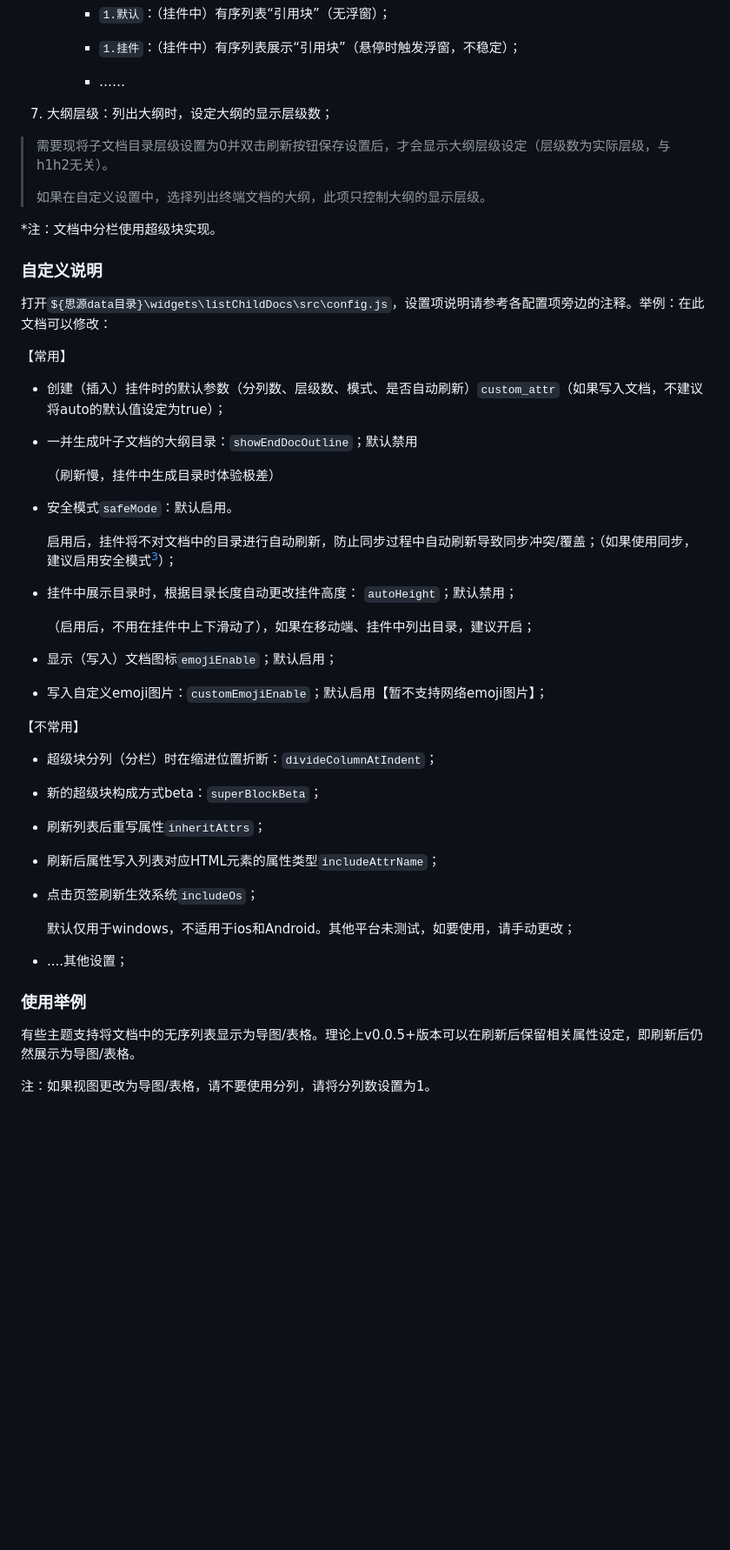
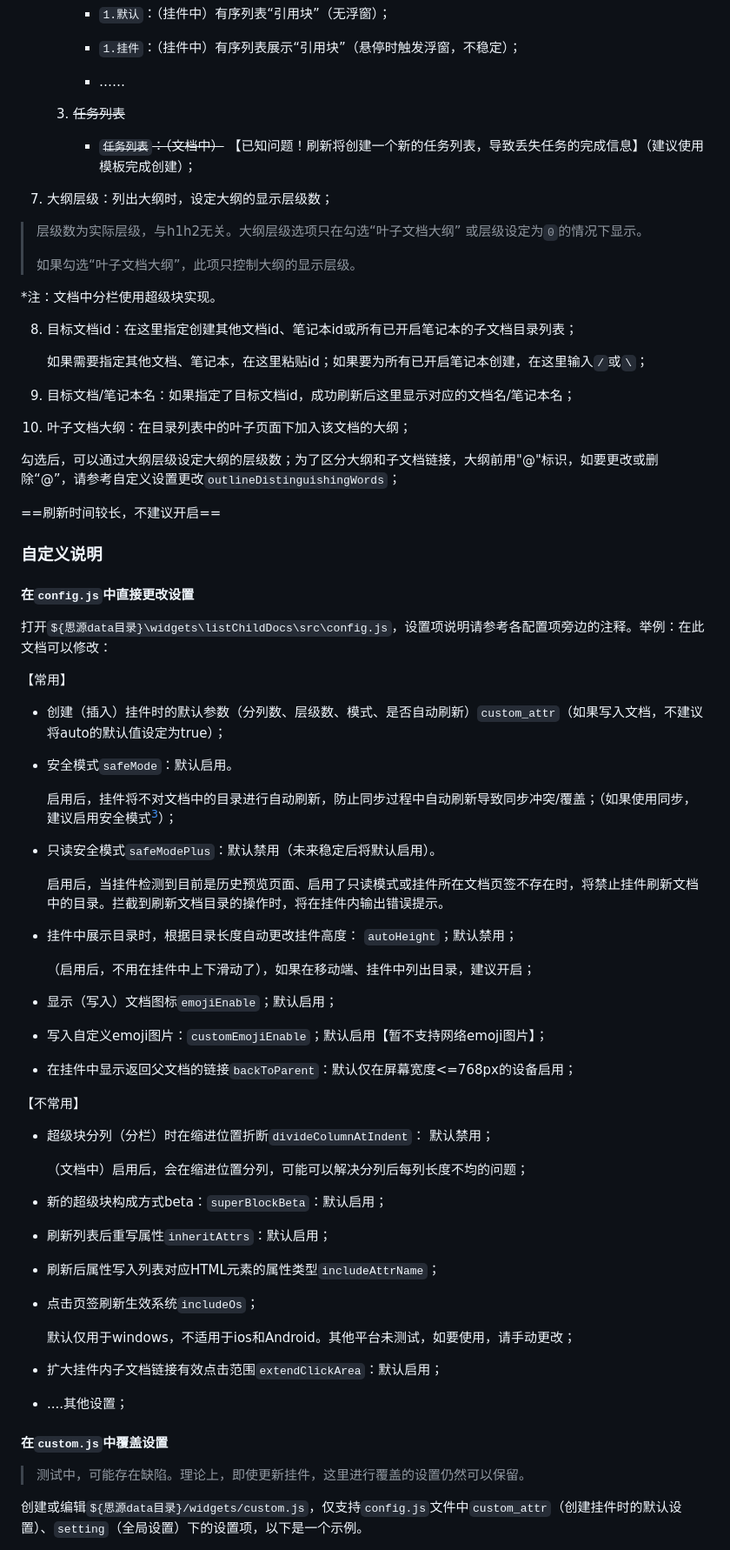
Before and after one commit to OpaqueGlass/listChildDocs, a Markdown page: README.md, the part around one of its changes. Shown at 87% size. Rendered like a GitHub page; blank space fills up the shorter version.

```diff
--- a/README.md
+++ b/README.md
@@ -64,17 +65,33 @@
       - `1.挂件`：（挂件中）有序列表展示“引用块”（悬停时触发浮窗，不稳定）；
 
       - ……
+   3. ~~任务列表~~
 
+      - ~~`任务列表`：（文档中）~~ 【已知问题！刷新将创建一个新的任务列表，导致丢失任务的完成信息】（建议使用模板完成创建）；
 
 7. 大纲层级：列出大纲时，设定大纲的显示层级数；
 
-> 需要现将子文档目录层级设置为0并双击刷新按钮保存设置后，才会显示大纲层级设定（层级数为实际层级，与h1h2无关）。
+> 层级数为实际层级，与h1h2无关。大纲层级选项只在勾选“叶子文档大纲” 或层级设定为`0`的情况下显示。
 >
-> 如果在自定义设置中，选择列出终端文档的大纲，此项只控制大纲的显示层级。
+> 如果勾选“叶子文档大纲”，此项只控制大纲的显示层级。
 
 \*注：文档中分栏使用超级块实现。
 
+8. 目标文档id：在这里指定创建其他文档id、笔记本id或所有已开启笔记本的子文档目录列表；
+
+   如果需要指定其他文档、笔记本，在这里粘贴id；如果要为所有已开启笔记本创建，在这里输入`/`或`\`；
+
+9. 目标文档/笔记本名：如果指定了目标文档id，成功刷新后这里显示对应的文档名/笔记本名；
+
+10. 叶子文档大纲：在目录列表中的叶子页面下加入该文档的大纲；
+
+   勾选后，可以通过大纲层级设定大纲的层级数；为了区分大纲和子文档链接，大纲前用"@"标识，如要更改或删除“@”，请参考自定义设置更改`outlineDistinguishingWords`；
+
+   ==刷新时间较长，不建议开启==
+
 ### 自定义说明
+
+#### 在`config.js`中直接更改设置
 
 打开`${思源data目录}\widgets\listChildDocs\src\config.js`，设置项说明请参考各配置项旁边的注释。举例：在此文档可以修改：
 
@@ -82,13 +99,13 @@
 
 - 创建（插入）挂件时的默认参数（分列数、层级数、模式、是否自动刷新）`custom_attr`（如果写入文档，不建议将auto的默认值设定为true）；
 
-- 一并生成叶子文档的大纲目录：`showEndDocOutline`；默认禁用
-
-  （刷新慢，挂件中生成目录时体验极差）
-
 - 安全模式`safeMode`：默认启用。
 
   启用后，挂件将不对文档中的目录进行自动刷新，防止同步过程中自动刷新导致同步冲突/覆盖；（如果使用同步，建议启用安全模式[^4]）；
+
+- 只读安全模式`safeModePlus`：默认禁用（未来稳定后将默认启用）。
+
+  启用后，当挂件检测到目前是历史预览页面、启用了只读模式或挂件所在文档页签不存在时，将禁止挂件刷新文档中的目录。拦截到刷新文档目录的操作时，将在挂件内输出错误提示。
 
 - 挂件中展示目录时，根据目录长度自动更改挂件高度： `autoHeight`；默认禁用；
 
@@ -98,13 +115,17 @@
 
 - 写入自定义emoji图片：`customEmojiEnable`；默认启用【暂不支持网络emoji图片】；
 
+- 在挂件中显示返回父文档的链接`backToParent`：默认仅在屏幕宽度<=768px的设备启用；
+
 【不常用】
 
-- 超级块分列（分栏）时在缩进位置折断：`divideColumnAtIndent`；
+- 超级块分列（分栏）时在缩进位置折断`divideColumnAtIndent`： 默认禁用；
 
-- 新的超级块构成方式beta：`superBlockBeta`；
+  （文档中）启用后，会在缩进位置分列，可能可以解决分列后每列长度不均的问题；
 
-- 刷新列表后重写属性`inheritAttrs`；
+- 新的超级块构成方式beta：`superBlockBeta`：默认启用；
+
+- 刷新列表后重写属性`inheritAttrs`：默认启用；
 
 - 刷新后属性写入列表对应HTML元素的属性类型`includeAttrName`；
 
@@ -112,11 +133,13 @@
 
   默认仅用于windows，不适用于ios和Android。其他平台未测试，如要使用，请手动更改；
 
+- 扩大挂件内子文档链接有效点击范围`extendClickArea`：默认启用；
+
 - ....其他设置；
 
-### 使用举例
+#### 在`custom.js`中覆盖设置
 
-有些主题支持将文档中的无序列表显示为导图/表格。理论上v0.0.5+版本可以在刷新后保留相关属性设定，即刷新后仍然展示为导图/表格。
+> 测试中，可能存在缺陷。理论上，即使更新挂件，这里进行覆盖的设置仍然可以保留。
 
-注：如果视图更改为导图/表格，请不要使用分列，请将分列数设置为1。
+创建或编辑`${思源data目录}/widgets/custom.js`，仅支持`config.js`文件中`custom_attr`（创建挂件时的默认设置）、`setting`（全局设置）下的设置项，以下是一个示例。
 
```
Also changed, not shown: other parts of README.md (+51 -10 lines), CHANGELOG.md (+14 -0 lines), README.assets/setting.png, 2 other files.
